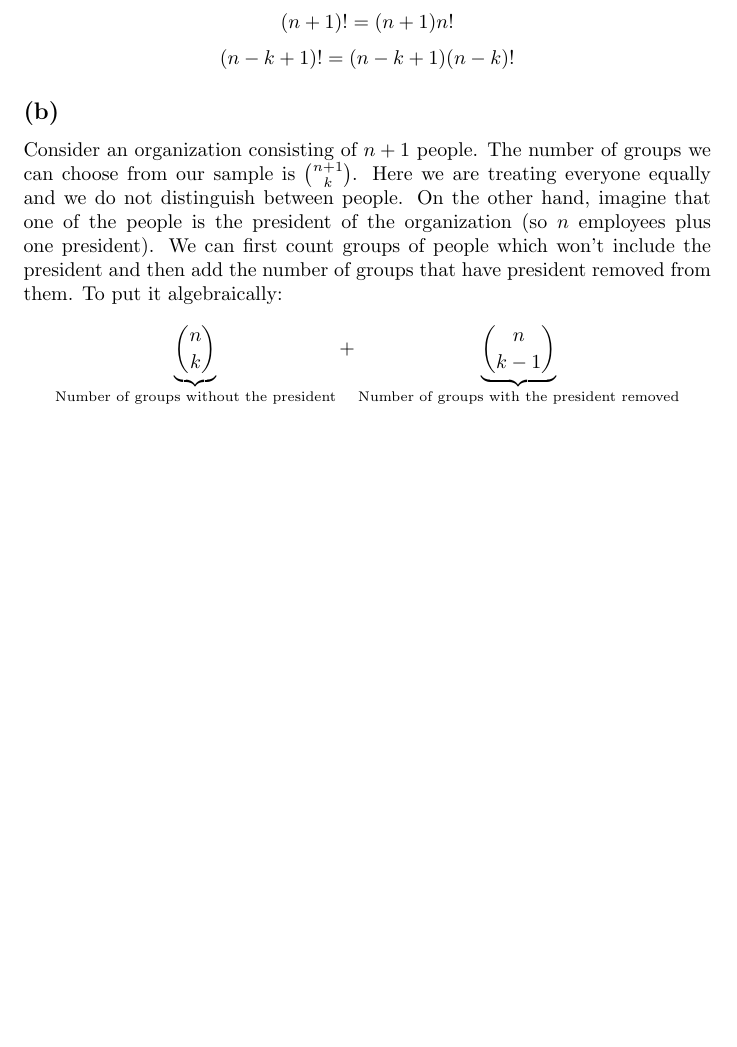
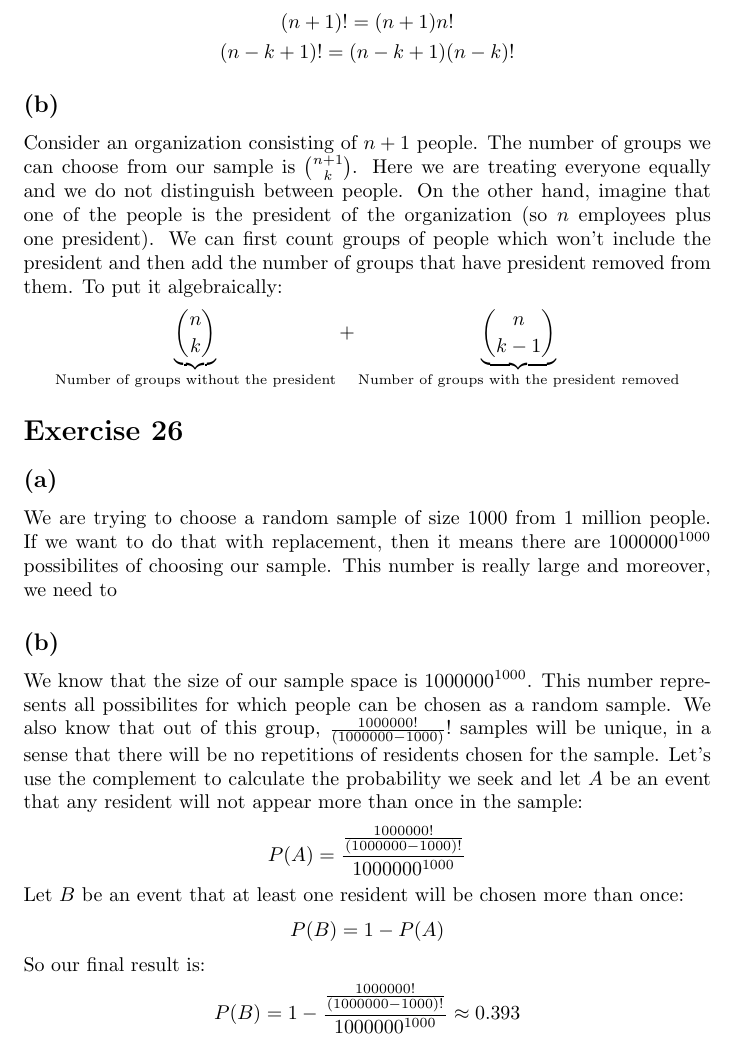
Before and after one commit to kjura/maths, a LaTeX problem sheet (blitz/chapter-1-exercises.tex): part of page 4 of 4, cut so that both start at the same text, the shorter picture padded with empty space. Compiled offline with pdfLaTeX.

Commit message:
blitz: add draft for check Chapter 1 Exercise 26 (b)

```diff
--- a/blitz/chapter-1-exercises.tex
+++ b/blitz/chapter-1-exercises.tex
@@ -139,4 +139,28 @@ removed from them. To put it algebraically:
    \underbrace{\binom{n}{k}}_\text{Number of groups without the president} + \underbrace{\binom{n}{k - 1}}_\text{Number of groups with the president removed}
 \end{equation*}
 
+\section*{Exercise 26}
+\subsection*{(a)}
+
+We are trying to choose a random sample of size 1000 from 1 million people. If we want to do that with replacement, then it means
+there are \(1 000 000^{1000}\) possibilites of choosing our sample. This number is really large and moreover, we need to
+
+\subsection*{(b)}
+
+We know that the size of our sample space is \(1 000 000^{1000}\). This number represents all possibilites for which people
+can be chosen as a random sample. We also know that out of this group, \(\frac{1 000 000!}{(1 000 000 - 1000)}!\) samples will
+be unique, in a sense that there will be no repetitions of residents chosen for the sample. Let's use the complement to
+calculate the probability we seek and let \(A\) be an event that any resident will not appear more than once in the sample:
+\begin{equation*}
+    P(A) = \frac{\frac{1000000!}{(1000000 - 1000)!}}{1000000^{1000}}
+\end{equation*}
+Let \(B\) be an event that at least one resident will be chosen more than once:
+\begin{equation*}
+    P(B) = 1 - P(A)
+\end{equation*}
+So our final result is:
+\begin{equation*}
+    P(B) = 1 - \frac{\frac{1000000!}{(1000000 - 1000)!}}{1000000^{1000}} \approx 0.393
+\end{equation*}
+
 \end{document}
```
